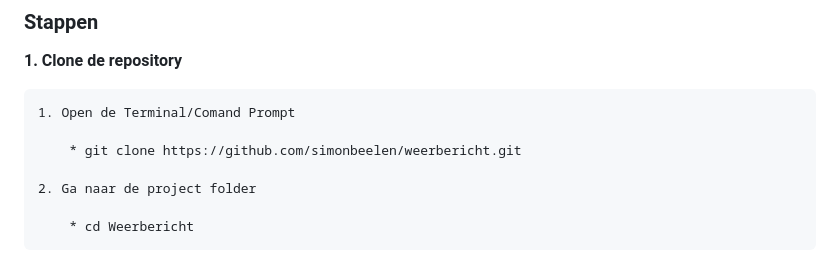
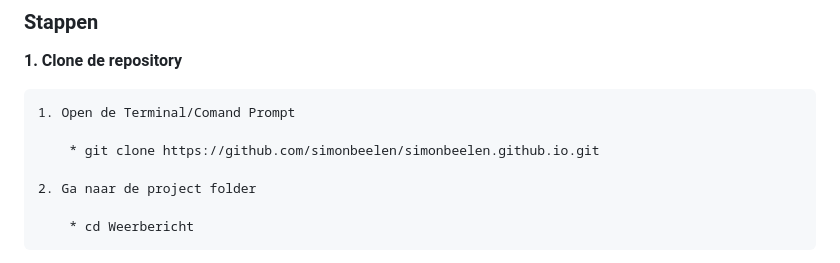
Before and after one commit to simonbeelen/simonbeelen.github.io, a Markdown page: README.md, the part around the change. Rendered like a GitHub page.

```diff
--- a/README.md
+++ b/README.md
@@ -104,7 +104,7 @@ Ook toevoeging van screenshots waarin deze vereiste werden gevraagd. Disclaimer
 
     1. Open de Terminal/Comand Prompt
 
-        * git clone https://github.com/simonbeelen/weerbericht.git
+        * git clone https://github.com/simonbeelen/simonbeelen.github.io.git
 
     2. Ga naar de project folder
 
```
